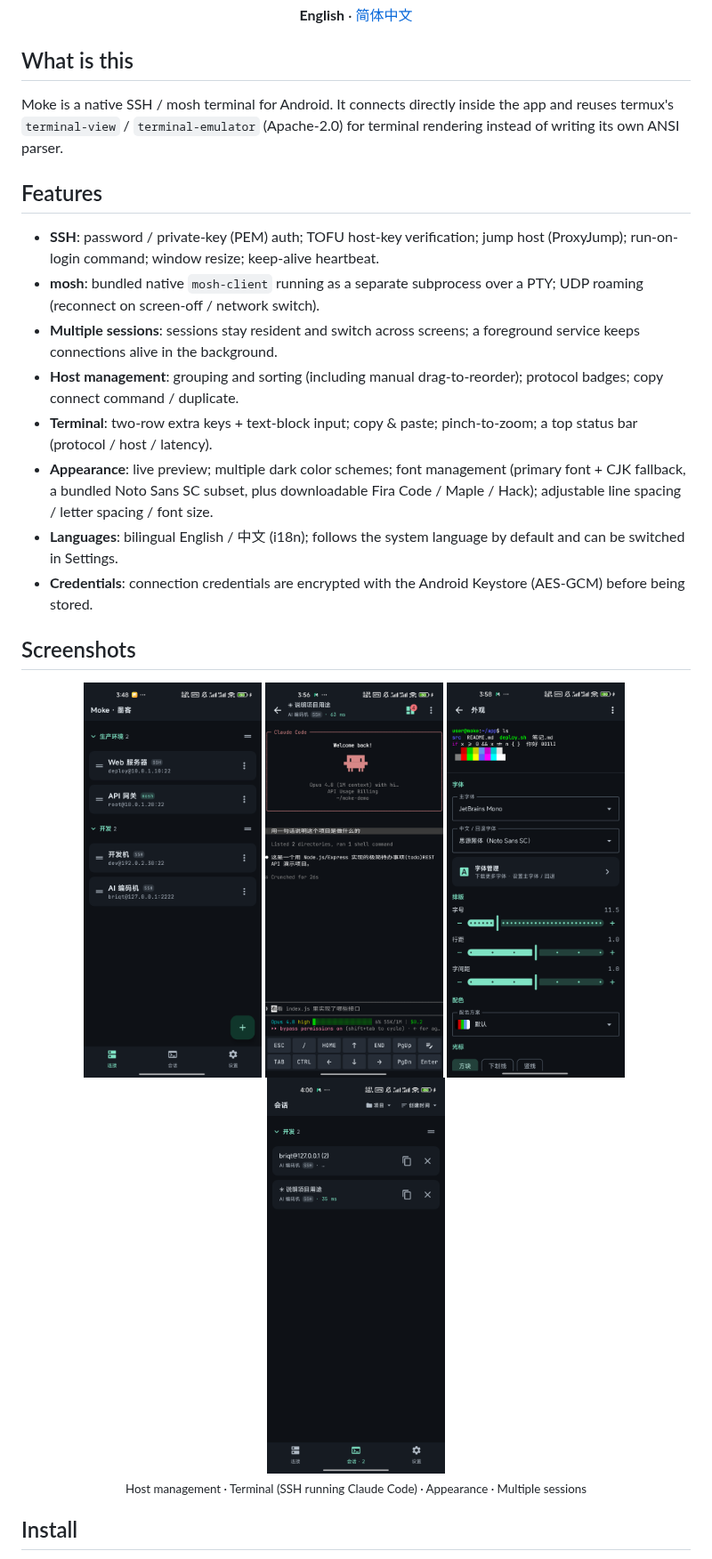
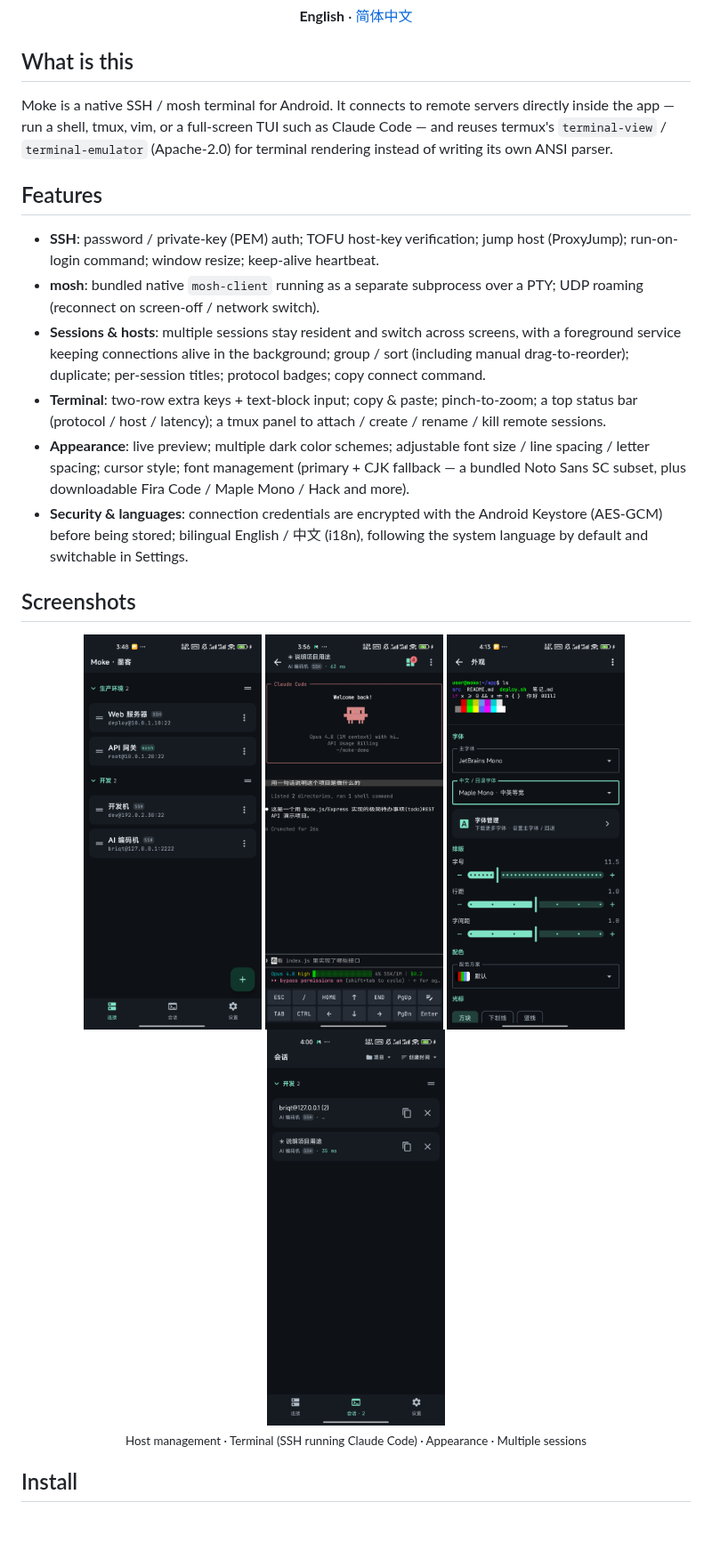
Before and after one commit to briqt/moke, a Markdown page: README.md, the part around the change. Shown at 89% size. GitHub-like rendering; pictures changed too: docs/screenshot-appearance.png; blank space fills up the shorter version.

Commit message:
docs: 外观截图回退字体改用 Maple Mono；充实 What（可跑 Claude Code 等 TUI）+ 重组 Features 分组

```diff
--- a/README.md
+++ b/README.md
@@ -14,18 +14,16 @@
 
 ## What is this
 
-Moke is a native SSH / mosh terminal for Android. It connects directly inside the app and reuses termux's `terminal-view` / `terminal-emulator` (Apache-2.0) for terminal rendering instead of writing its own ANSI parser.
+Moke is a native SSH / mosh terminal for Android. It connects to remote servers directly inside the app — run a shell, tmux, vim, or a full-screen TUI such as Claude Code — and reuses termux's `terminal-view` / `terminal-emulator` (Apache-2.0) for terminal rendering instead of writing its own ANSI parser.
 
 ## Features
 
 - **SSH**: password / private-key (PEM) auth; TOFU host-key verification; jump host (ProxyJump); run-on-login command; window resize; keep-alive heartbeat.
 - **mosh**: bundled native `mosh-client` running as a separate subprocess over a PTY; UDP roaming (reconnect on screen-off / network switch).
-- **Multiple sessions**: sessions stay resident and switch across screens; a foreground service keeps connections alive in the background.
-- **Host management**: grouping and sorting (including manual drag-to-reorder); protocol badges; copy connect command / duplicate.
-- **Terminal**: two-row extra keys + text-block input; copy & paste; pinch-to-zoom; a top status bar (protocol / host / latency).
-- **Appearance**: live preview; multiple dark color schemes; font management (primary font + CJK fallback, a bundled Noto Sans SC subset, plus downloadable Fira Code / Maple / Hack); adjustable line spacing / letter spacing / font size.
-- **Languages**: bilingual English / 中文 (i18n); follows the system language by default and can be switched in Settings.
-- **Credentials**: connection credentials are encrypted with the Android Keystore (AES-GCM) before being stored.
+- **Sessions & hosts**: multiple sessions stay resident and switch across screens, with a foreground service keeping connections alive in the background; group / sort (including manual drag-to-reorder); duplicate; per-session titles; protocol badges; copy connect command.
+- **Terminal**: two-row extra keys + text-block input; copy & paste; pinch-to-zoom; a top status bar (protocol / host / latency); a tmux panel to attach / create / rename / kill remote sessions.
+- **Appearance**: live preview; multiple dark color schemes; adjustable font size / line spacing / letter spacing; cursor style; font management (primary + CJK fallback — a bundled Noto Sans SC subset, plus downloadable Fira Code / Maple Mono / Hack and more).
+- **Security & languages**: connection credentials are encrypted with the Android Keystore (AES-GCM) before being stored; bilingual English / 中文 (i18n), following the system language by default and switchable in Settings.
 
 ## Screenshots
 
```
Also changed, not shown: README.zh-CN.md (+5 -7 lines).
